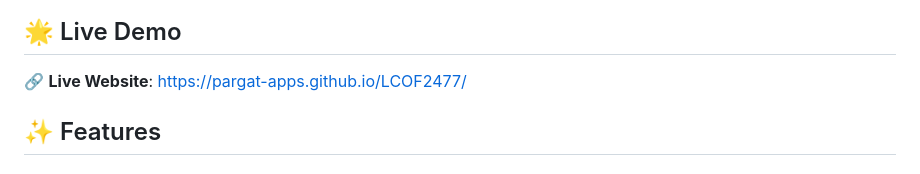
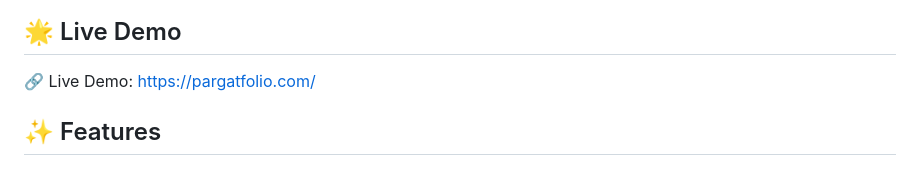
Before and after one commit to pargat-apps/LCOF2477, a Markdown page: README.md, the part around the change. Rendered like a GitHub page.

Commit message:
Change live demo link to new URL
Updated live demo link in README.

```diff
--- a/README.md
+++ b/README.md
@@ -6,7 +6,7 @@ A modern, responsive website for Cleanify vacuum cleaner solutions, featuring cu
 
 ## 🌟 Live Demo
 
-🔗 **Live Website**: [https://pargat-apps.github.io/LCOF2477/](https://pargat-apps.github.io/LCOF2477/)
+🔗 Live Demo: https://pargatfolio.com/
 
 ## ✨ Features
 
```
